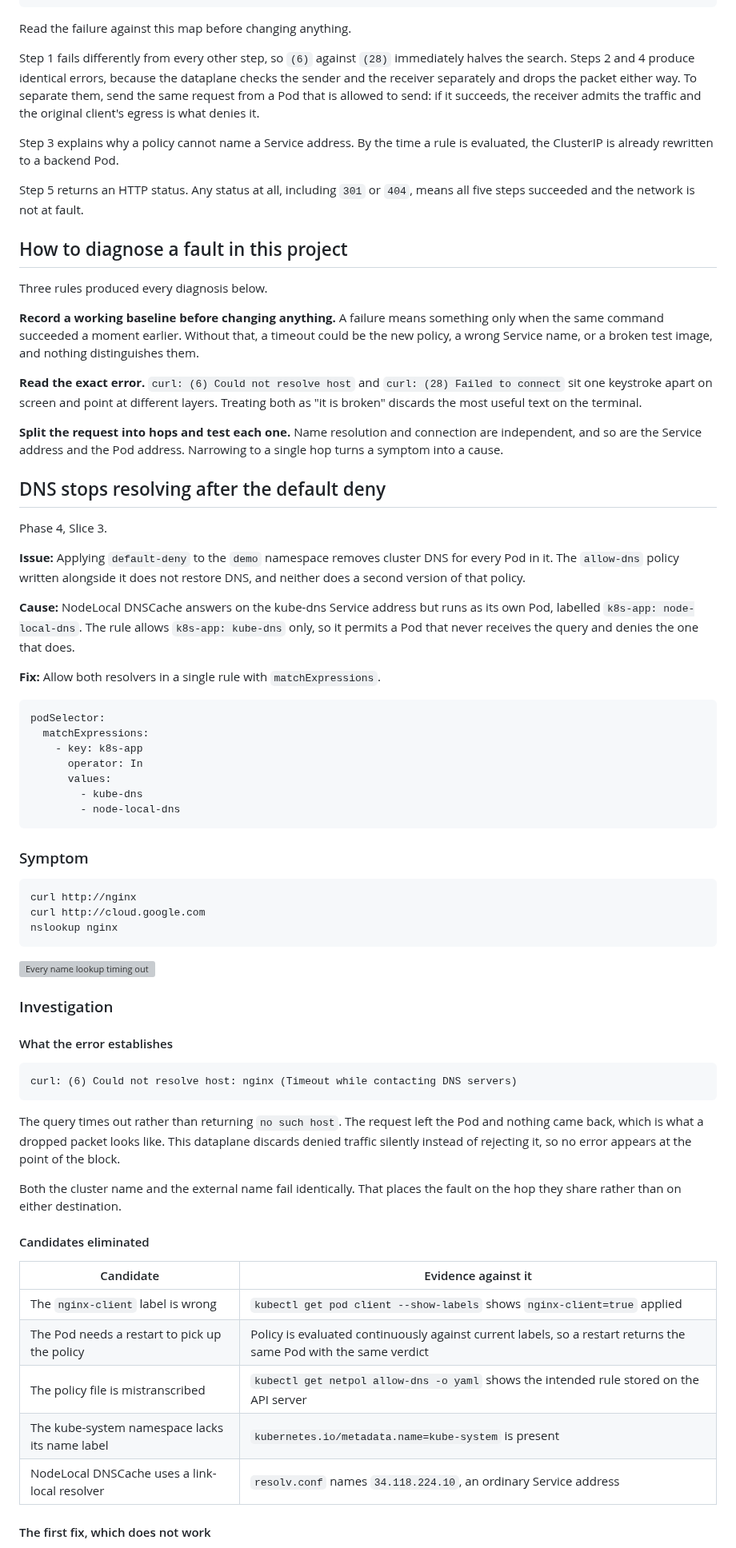
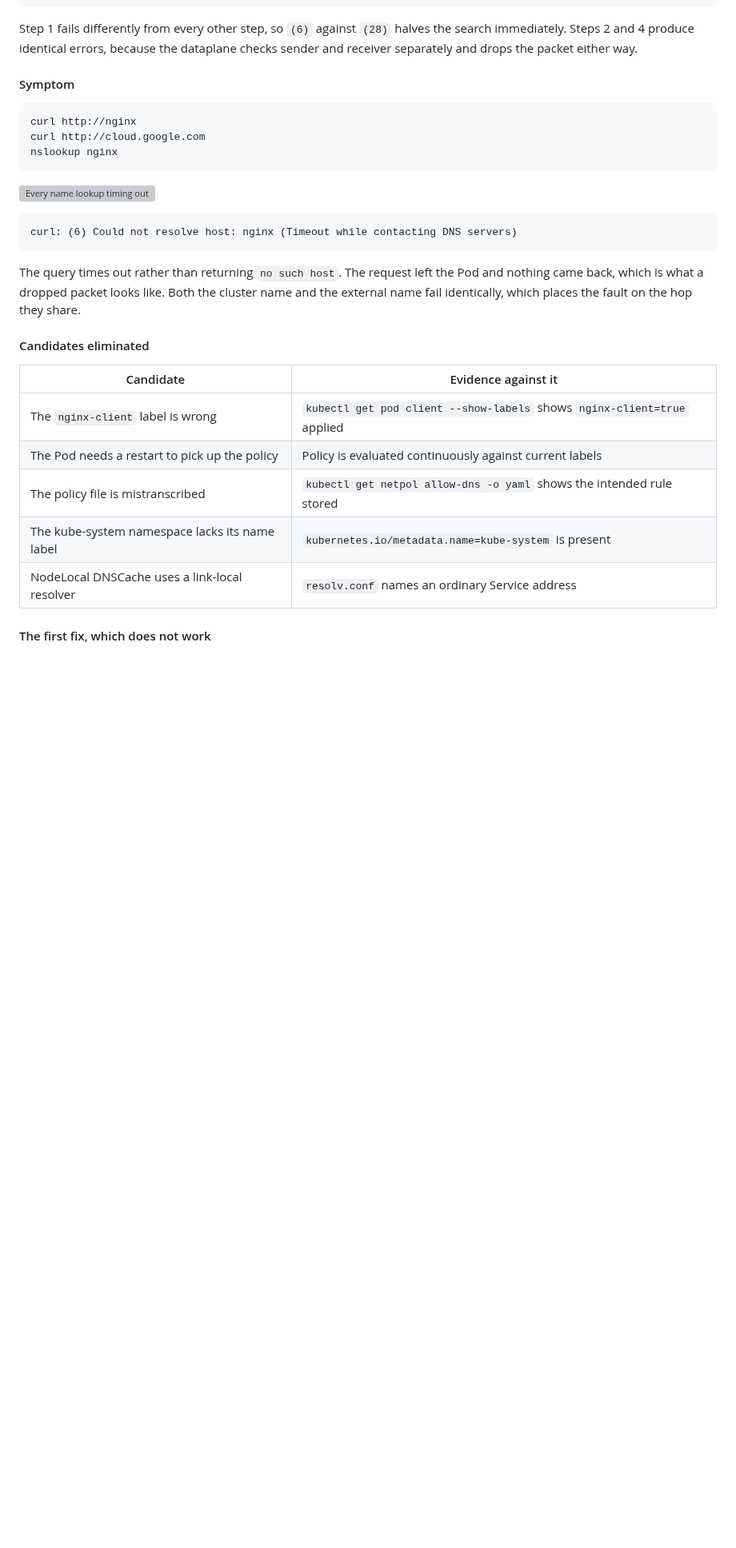
Before and after one commit to sindredg/k8-lab, a Markdown page: troubleshooting.md, the part around one of its changes. Shown at 80% size. Drawn GitHub-style; blank space fills up the shorter version; grey boxes are pictures that could not be loaded.

````diff
--- a/troubleshooting.md
+++ b/troubleshooting.md
@@ -24,45 +44,9 @@ Pod sends a request
 5  Application            the server answers            any HTTP status
 ```
 
-Read the failure against this map before changing anything.
+Step 1 fails differently from every other step, so `(6)` against `(28)` halves the search immediately. Steps 2 and 4 produce identical errors, because the dataplane checks sender and receiver separately and drops the packet either way.
 
-Step 1 fails differently from every other step, so `(6)` against `(28)` immediately halves the search. Steps 2 and 4 produce identical errors, because the dataplane checks the sender and the receiver separately and drops the packet either way. To separate them, send the same request from a Pod that is allowed to send: if it succeeds, the receiver admits the traffic and the original client's egress is what denies it.
-
-Step 3 explains why a policy cannot name a Service address. By the time a rule is evaluated, the ClusterIP is already rewritten to a backend Pod.
-
-Step 5 returns an HTTP status. Any status at all, including `301` or `404`, means all five steps succeeded and the network is not at fault.
-
-## How to diagnose a fault in this project
-
-Three rules produced every diagnosis below.
-
-**Record a working baseline before changing anything.** A failure means something only when the same command succeeded a moment earlier. Without that, a timeout could be the new policy, a wrong Service name, or a broken test image, and nothing distinguishes them.
-
-**Read the exact error.** `curl: (6) Could not resolve host` and `curl: (28) Failed to connect` sit one keystroke apart on screen and point at different layers. Treating both as "it is broken" discards the most useful text on the terminal.
-
-**Split the request into hops and test each one.** Name resolution and connection are independent, and so are the Service address and the Pod address. Narrowing to a single hop turns a symptom into a cause.
-
-## DNS stops resolving after the default deny
-
-Phase 4, Slice 3.
-
-**Issue:** Applying `default-deny` to the `demo` namespace removes cluster DNS for every Pod in it. The `allow-dns` policy written alongside it does not restore DNS, and neither does a second version of that policy.
-
-**Cause:** NodeLocal DNSCache answers on the kube-dns Service address but runs as its own Pod, labelled `k8s-app: node-local-dns`. The rule allows `k8s-app: kube-dns` only, so it permits a Pod that never receives the query and denies the one that does.
-
-**Fix:** Allow both resolvers in a single rule with `matchExpressions`.
-
-```yaml
-podSelector:
-  matchExpressions:
-    - key: k8s-app
-      operator: In
-      values:
-        - kube-dns
-        - node-local-dns
-```
-
-### Symptom
+#### Symptom
 
 ```bash
 curl http://nginx
@@ -72,27 +56,21 @@ nslookup nginx
 
 ![Every name lookup timing out](images/netpol-dns-failure.png)
 
-### Investigation
-
-#### What the error establishes
-
 ```text
 curl: (6) Could not resolve host: nginx (Timeout while contacting DNS servers)
 ```
 
-The query times out rather than returning `no such host`. The request left the Pod and nothing came back, which is what a dropped packet looks like. This dataplane discards denied traffic silently instead of rejecting it, so no error appears at the point of the block.
-
-Both the cluster name and the external name fail identically. That places the fault on the hop they share rather than on either destination.
+The query times out rather than returning `no such host`. The request left the Pod and nothing came back, which is what a dropped packet looks like. Both the cluster name and the external name fail identically, which places the fault on the hop they share.
 
 #### Candidates eliminated
 
 | Candidate | Evidence against it |
 | --- | --- |
 | The `nginx-client` label is wrong | `kubectl get pod client --show-labels` shows `nginx-client=true` applied |
-| The Pod needs a restart to pick up the policy | Policy is evaluated continuously against current labels, so a restart returns the same Pod with the same verdict |
-| The policy file is mistranscribed | `kubectl get netpol allow-dns -o yaml` shows the intended rule stored on the API server |
+| The Pod needs a restart to pick up the policy | Policy is evaluated continuously against current labels |
+| The policy file is mistranscribed | `kubectl get netpol allow-dns -o yaml` shows the intended rule stored |
 | The kube-system namespace lacks its name label | `kubernetes.io/metadata.name=kube-system` is present |
-| NodeLocal DNSCache uses a link-local resolver | `resolv.conf` names `34.118.224.10`, an ordinary Service address |
+| NodeLocal DNSCache uses a link-local resolver | `resolv.conf` names an ordinary Service address |
 
 #### The first fix, which does not work
 
````
Also changed, not shown: other parts of troubleshooting.md (+70 -88 lines), worklog/phase-04-workload-guardrails.md (+1 -1 lines).
